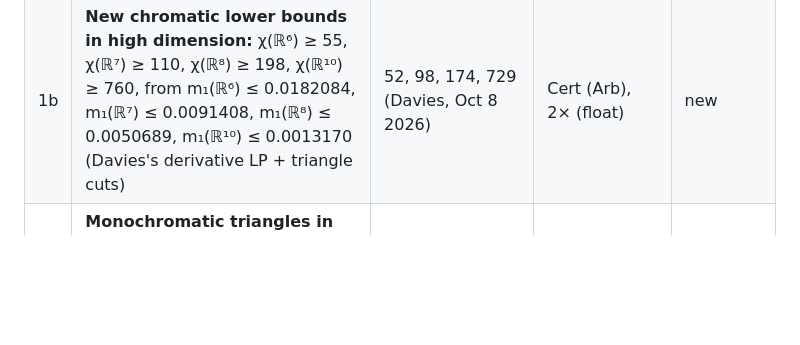
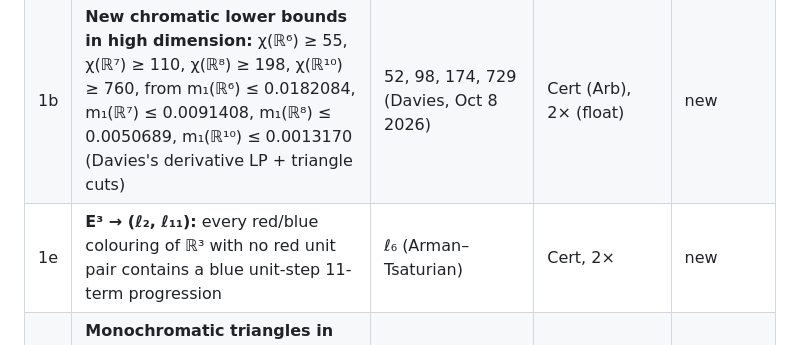
Before and after one commit to outsidetext/euclidean-chromatic-transfer, a Markdown page: README.md, the part around the change. GitHub-like rendering; blank space fills up the shorter version.

Commit message:
README: E^3 -> (l2, l11)
Co-Authored-By: Claude Opus 5.5 (1M context) <noreply@anthropic.com>

```diff
--- a/README.md
+++ b/README.md
@@ -23,6 +23,7 @@ density bounds from the literature appear as explicit hypotheses.
 |---|---|---|---|---|
 | 1 | **Erdős #188 (plane):** every red/blue coloring of ℝ² with no red unit pair has a blue unit-step 7-term progression; and an explicit periodic coloring (21 open discs of radius 1/2 per period) has no red unit pair and no blue unit-step 105-term progression. So **8 ≤ k ≤ 105** | 6 ≤ k ≤ 6330 (Tsaturian; Currier–Mody–Xie–Zhang, Sept 2026) | Cert, 2× (both bounds) | new |
 | 1b | **New chromatic lower bounds in high dimension:** χ(ℝ⁶) ≥ 55, χ(ℝ⁷) ≥ 110, χ(ℝ⁸) ≥ 198, χ(ℝ¹⁰) ≥ 760, from m₁(ℝ⁶) ≤ 0.0182084, m₁(ℝ⁷) ≤ 0.0091408, m₁(ℝ⁸) ≤ 0.0050689, m₁(ℝ¹⁰) ≤ 0.0013170 (Davies's derivative LP + triangle cuts) | 52, 98, 174, 729 (Davies, Oct 8 2026) | Cert (Arb), 2× (float) | new |
+| 1e | **E³ → (ℓ₂, ℓ₁₁):** every red/blue colouring of ℝ³ with no red unit pair contains a blue unit-step 11-term progression | ℓ₆ (Arman–Tsaturian) | Cert, 2× | new |
 | 1c | **Monochromatic triangles in arbitrary 2-colourings (Erdős #173 / EGMRSS conjecture):** every red/blue colouring of ℝ² contains a monochromatic congruent copy of every collinear triple {0, a, a+b} with a/b algebraic, and of every triangle with algebraic side ratios whose shortest side is ≤ 0.654 × its longest (criterion: J₀(at)+J₀(bt)+J₀(ct) > −1 for all t) | 3-term APs {0,a,2a} only (Currier–Moore–Yip 2024); general criterion known only for measurable colourings (Shkredov 2015) | Proof + certified Bessel grid | new (priority checked 14 Oct 2026) |
 | 1d | **Polychromatic colourings:** if each class of a k-colouring of ℝⁿ avoids some distance and these distances have algebraic ratios, then k ≥ ⌈1/m₁(ℝⁿ)⌉: k ≥ 5 in ℝ² (Raiskii: ≥ 4), k ≥ 7 in ℝ³ | χ_p(ℝ²) ≥ 4 (Raiskii 1970) | Proof | new (priority checked 14 Oct 2026) |
 | 2 | **m₁(ℝ³) ≤ 0.1485113** (density of unit-distance-free sets in ℝ³) | 0.1532996 (DeCorte–Oliveira–Vallentin) | Cert, 2× | new |
```
